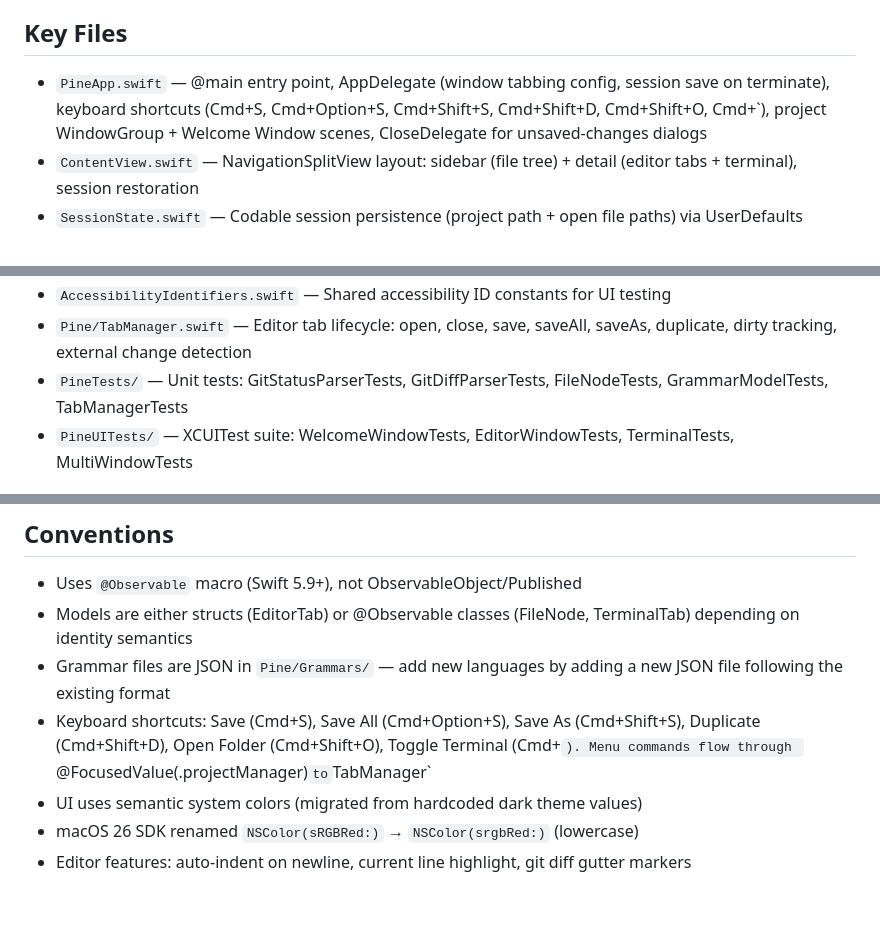
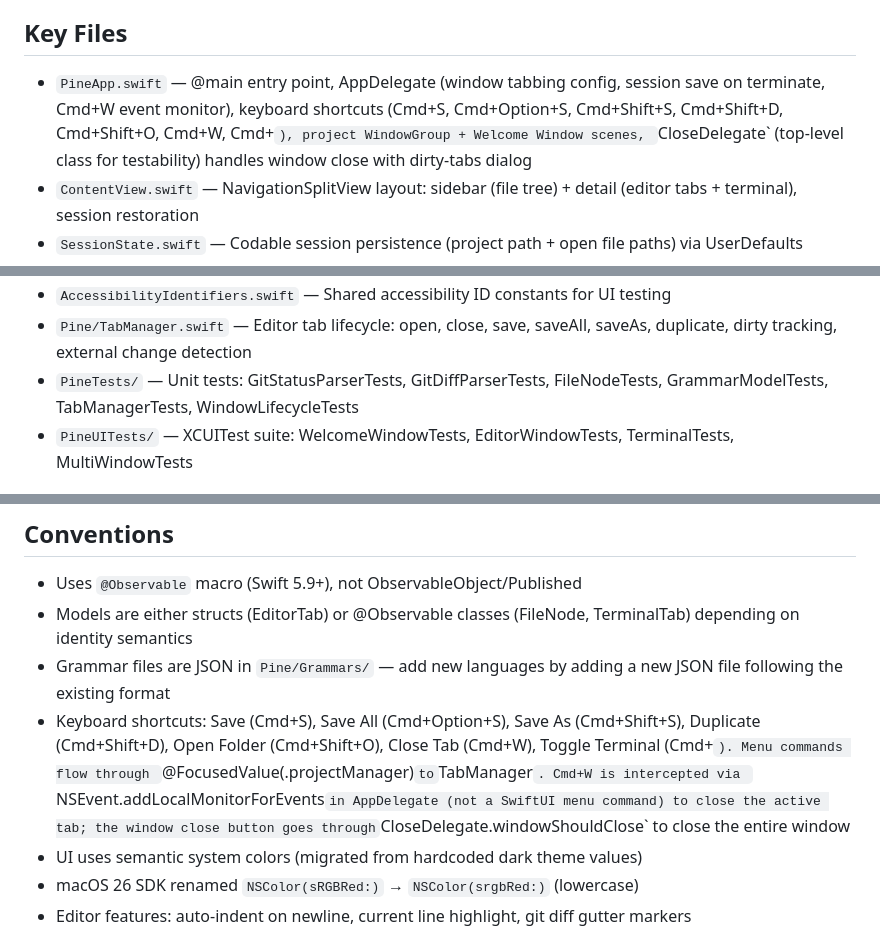
Before and after one commit to batonogov/pine, a Markdown page: CLAUDE.md, 3 parts joined by grey strips. Drawn GitHub-style; blank space fills up the shorter version.

Commit message:
docs: update CLAUDE.md with close behavior and XCUITest typeKey limitation

```diff
--- a/CLAUDE.md
+++ b/CLAUDE.md
@@ -52,7 +53,7 @@ Pine is a minimal native macOS code editor built with SwiftUI + AppKit. Targets
 
 ## Key Files
 
-- `PineApp.swift` — @main entry point, AppDelegate (window tabbing config, session save on terminate), keyboard shortcuts (Cmd+S, Cmd+Option+S, Cmd+Shift+S, Cmd+Shift+D, Cmd+Shift+O, Cmd+`), project WindowGroup + Welcome Window scenes, CloseDelegate for unsaved-changes dialogs
+- `PineApp.swift` — @main entry point, AppDelegate (window tabbing config, session save on terminate, Cmd+W event monitor), keyboard shortcuts (Cmd+S, Cmd+Option+S, Cmd+Shift+S, Cmd+Shift+D, Cmd+Shift+O, Cmd+W, Cmd+`), project WindowGroup + Welcome Window scenes, `CloseDelegate` (top-level class for testability) handles window close with dirty-tabs dialog
 - `ContentView.swift` — NavigationSplitView layout: sidebar (file tree) + detail (editor tabs + terminal), session restoration
 - `SessionState.swift` — Codable session persistence (project path + open file paths) via UserDefaults
 - `ProjectManager.swift` — Central state: file tree, terminal tabs, git provider, project I/O, saveSession()
@@ -67,7 +68,7 @@ Pine is a minimal native macOS code editor built with SwiftUI + AppKit. Targets
 - `FocusedProjectKey.swift` — FocusedValueKey for passing active ProjectManager to menu commands
 - `AccessibilityIdentifiers.swift` — Shared accessibility ID constants for UI testing
 - `Pine/TabManager.swift` — Editor tab lifecycle: open, close, save, saveAll, saveAs, duplicate, dirty tracking, external change detection
-- `PineTests/` — Unit tests: GitStatusParserTests, GitDiffParserTests, FileNodeTests, GrammarModelTests, TabManagerTests
+- `PineTests/` — Unit tests: GitStatusParserTests, GitDiffParserTests, FileNodeTests, GrammarModelTests, TabManagerTests, WindowLifecycleTests
 - `PineUITests/` — XCUITest suite: WelcomeWindowTests, EditorWindowTests, TerminalTests, MultiWindowTests
 
 ## Release & CI
@@ -87,7 +88,7 @@ Pine is a minimal native macOS code editor built with SwiftUI + AppKit. Targets
 - Uses `@Observable` macro (Swift 5.9+), not ObservableObject/Published
 - Models are either structs (EditorTab) or @Observable classes (FileNode, TerminalTab) depending on identity semantics
 - Grammar files are JSON in `Pine/Grammars/` — add new languages by adding a new JSON file following the existing format
-- Keyboard shortcuts: Save (Cmd+S), Save All (Cmd+Option+S), Save As (Cmd+Shift+S), Duplicate (Cmd+Shift+D), Open Folder (Cmd+Shift+O), Toggle Terminal (Cmd+`). Menu commands flow through `@FocusedValue(\.projectManager)` to `TabManager`
+- Keyboard shortcuts: Save (Cmd+S), Save All (Cmd+Option+S), Save As (Cmd+Shift+S), Duplicate (Cmd+Shift+D), Open Folder (Cmd+Shift+O), Close Tab (Cmd+W), Toggle Terminal (Cmd+`). Menu commands flow through `@FocusedValue(\.projectManager)` to `TabManager`. Cmd+W is intercepted via `NSEvent.addLocalMonitorForEvents` in AppDelegate (not a SwiftUI menu command) to close the active tab; the window close button goes through `CloseDelegate.windowShouldClose` to close the entire window
 - UI uses semantic system colors (migrated from hardcoded dark theme values)
 - macOS 26 SDK renamed `NSColor(sRGBRed:)` → `NSColor(srgbRed:)` (lowercase)
 - Editor features: auto-indent on newline, current line highlight, git diff gutter markers
```
Also changed, not shown: other parts of CLAUDE.md (+1 -0 lines).
